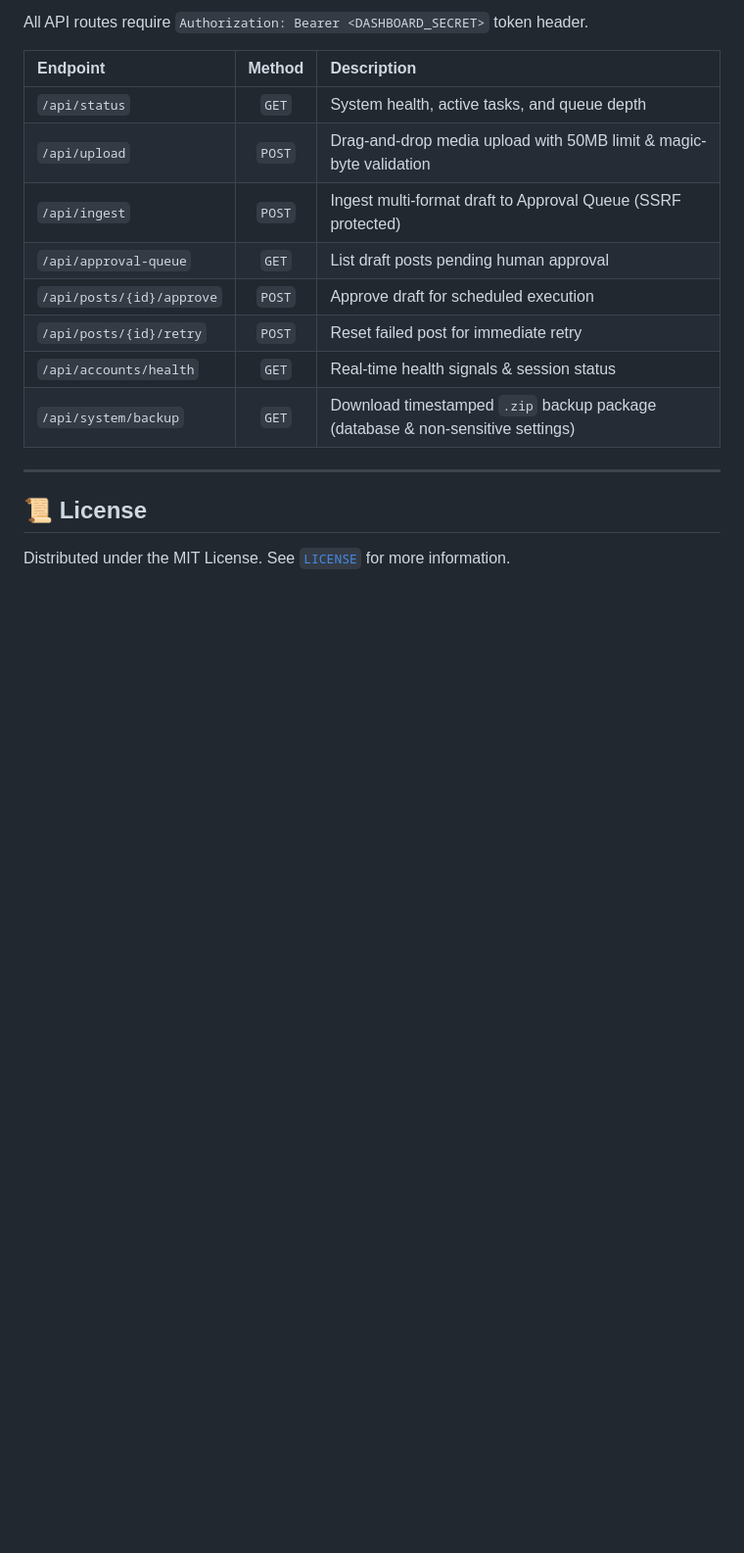
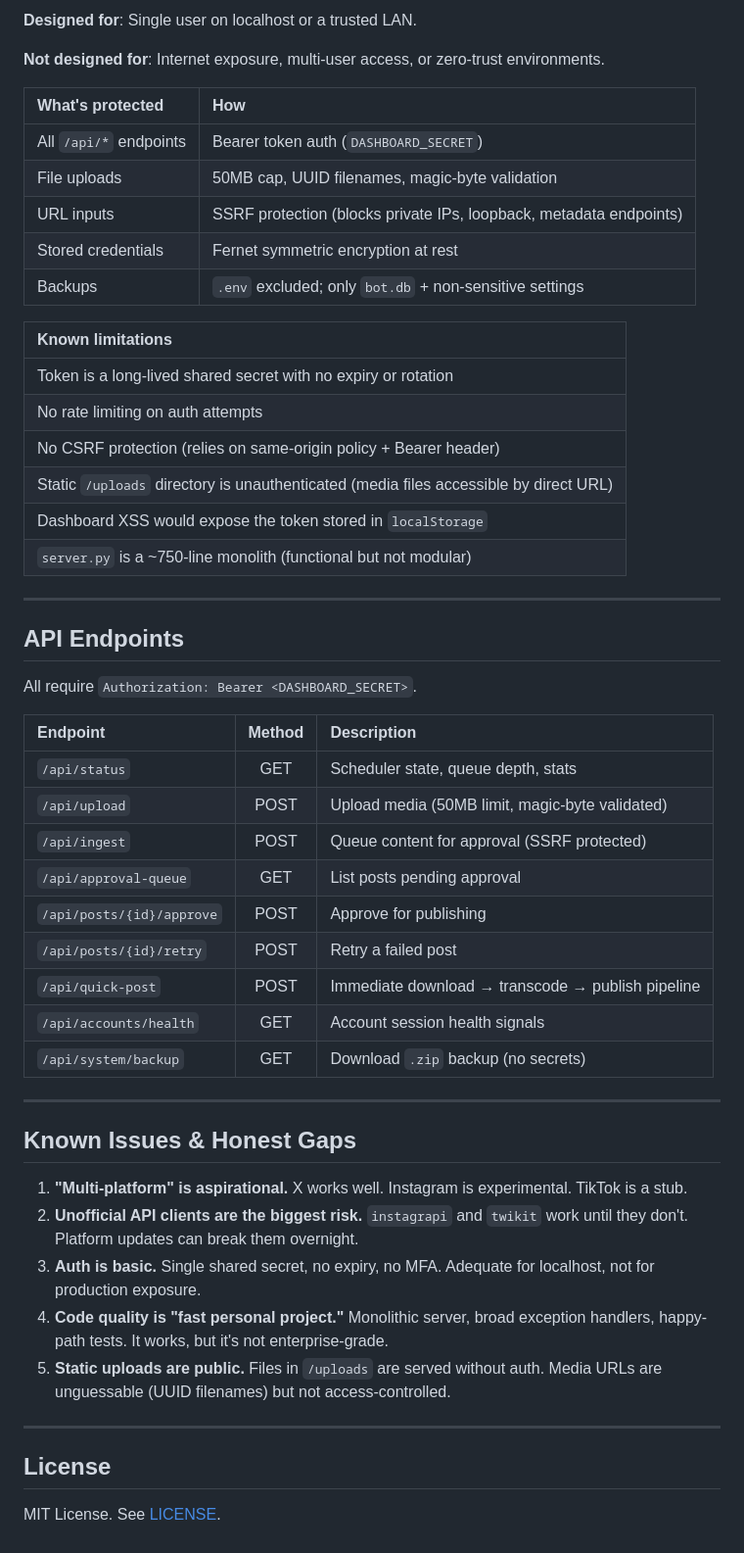
Before and after one commit to Alokkr00/Multi_platform_content_uploader, a Markdown page: README.md, the part around one of its changes. Shown at 98% size. GitHub-like rendering; blank space fills up the shorter version.

```diff
--- a/README.md
+++ b/README.md
@@ -120,18 +89,55 @@ docker-compose up -d --build
 
-All API routes require `Authorization: Bearer <DASHBOARD_SECRET>` token header.
+**Designed for**: Single user on localhost or a trusted LAN.
+
+**Not designed for**: Internet exposure, multi-user access, or zero-trust environments.
+
+| What's protected | How |
+|:---|:---|
+| All `/api/*` endpoints | Bearer token auth (`DASHBOARD_SECRET`) |
+| File uploads | 50MB cap, UUID filenames, magic-byte validation |
+| URL inputs | SSRF protection (blocks private IPs, loopback, metadata endpoints) |
+| Stored credentials | Fernet symmetric encryption at rest |
+| Backups | `.env` excluded; only `bot.db` + non-sensitive settings |
+
+| Known limitations |
+|:---|
+| Token is a long-lived shared secret with no expiry or rotation |
+| No rate limiting on auth attempts |
+| No CSRF protection (relies on same-origin policy + Bearer header) |
+| Static `/uploads` directory is unauthenticated (media files accessible by direct URL) |
+| Dashboard XSS would expose the token stored in `localStorage` |
+| `server.py` is a ~750-line monolith (functional but not modular) |
+
+---
+
+## API Endpoints
+
+All require `Authorization: Bearer <DASHBOARD_SECRET>`.
 
 | Endpoint | Method | Description |
 |:---|:---:|:---|
-| `/api/status` | `GET` | System health, active tasks, and queue depth |
-| `/api/upload` | `POST` | Drag-and-drop media upload with 50MB limit & magic-byte validation |
-| `/api/ingest` | `POST` | Ingest multi-format draft to Approval Queue (SSRF protected) |
-| `/api/approval-queue` | `GET` | List draft posts pending human approval |
-| `/api/posts/{id}/approve` | `POST` | Approve draft for scheduled execution |
-| `/api/posts/{id}/retry` | `POST` | Reset failed post for immediate retry |
-| `/api/accounts/health` | `GET` | Real-time health signals & session status |
-| `/api/system/backup` | `GET` | Download timestamped `.zip` backup package (database & non-sensitive settings) |
+| `/api/status` | GET | Scheduler state, queue depth, stats |
+| `/api/upload` | POST | Upload media (50MB limit, magic-byte validated) |
+| `/api/ingest` | POST | Queue content for approval (SSRF protected) |
+| `/api/approval-queue` | GET | List posts pending approval |
+| `/api/posts/{id}/approve` | POST | Approve for publishing |
+| `/api/posts/{id}/retry` | POST | Retry a failed post |
+| `/api/quick-post` | POST | Immediate download → transcode → publish pipeline |
+| `/api/accounts/health` | GET | Account session health signals |
+| `/api/system/backup` | GET | Download `.zip` backup (no secrets) |
 
 ---
 
-## 📜 License
-Distributed under the MIT License. See [`LICENSE`](file:///d:/Projects/x_automation/LICENSE) for more information.
+## Known Issues & Honest Gaps
+
+1. **"Multi-platform" is aspirational.** X works well. Instagram is experimental. TikTok is a stub.
+2. **Unofficial API clients are the biggest risk.** `instagrapi` and `twikit` work until they don't. Platform updates can break them overnight.
+3. **Auth is basic.** Single shared secret, no expiry, no MFA. Adequate for localhost, not for production exposure.
+4. **Code quality is "fast personal project."** Monolithic server, broad exception handlers, happy-path tests. It works, but it's not enterprise-grade.
+5. **Static uploads are public.** Files in `/uploads` are served without auth. Media URLs are unguessable (UUID filenames) but not access-controlled.
+
+---
+
+## License
+
+MIT License. See [LICENSE](./LICENSE).
```
Also changed, not shown: other parts of README.md (+53 -84 lines).
